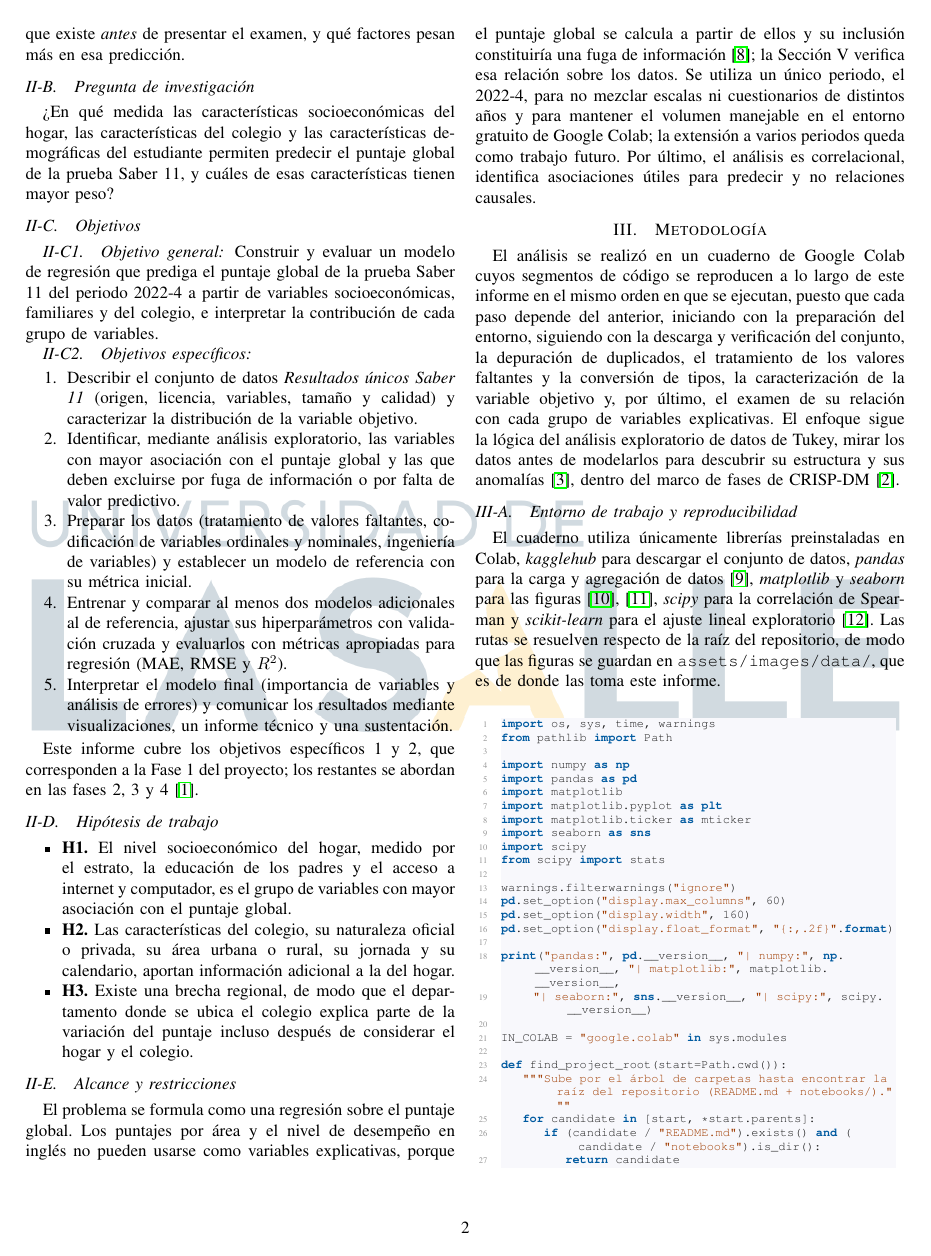
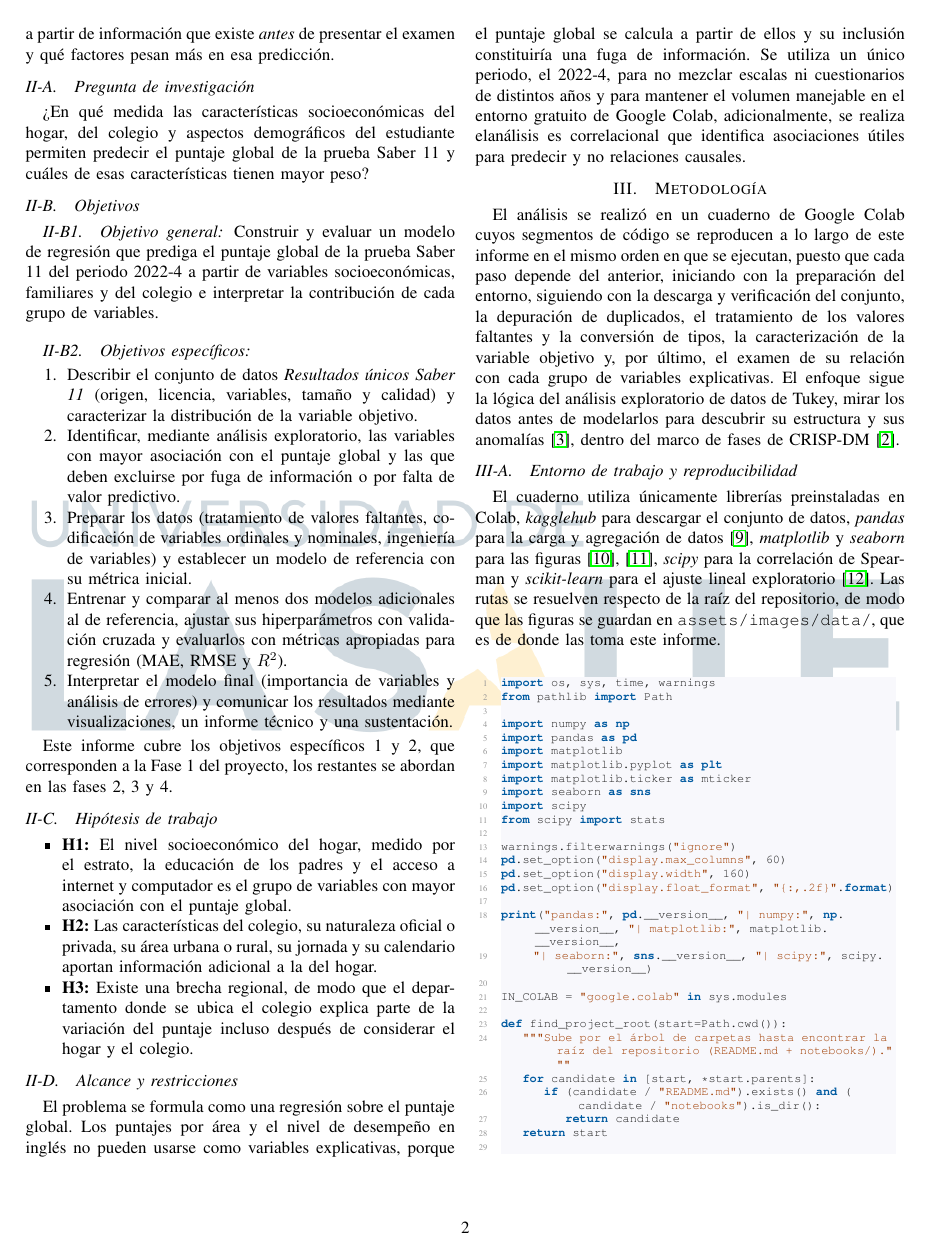
Before and after one commit to RubianoAndy/saber11-project, a LaTeX paper (reports/entregable1/main.tex, which reads reports/entregable1/src/sections/problem/problem.tex): page 2 of 16. Compiled offline with pdfLaTeX; a missing font is replaced by an installed copy or a similar font; a LaTeX package or settings file that is missing is left out.

Commit message:
feat: improve the problem

```diff
--- a/reports/entregable1/src/sections/problem/problem.tex
+++ b/reports/entregable1/src/sections/problem/problem.tex
@@ -12,2 +1,0 @@
-        partir de información que existe \textit{antes} de presentar el examen, y
-        qué factores pesan más en esa predicción.
@@ -14,16 +14,19 @@
+    es predecible a partir de información que existe \textit{antes} de presentar
+    el examen y qué factores pesan más en esa predicción.
 
     \subsection{Pregunta de investigación}
-        ¿En qué medida las características socioeconómicas del hogar, las
-        características del colegio y las características demográficas del
-        estudiante permiten predecir el puntaje global de la prueba Saber 11, y
-        cuáles de esas características tienen mayor peso?
+        ¿En qué medida las características socioeconómicas del hogar, del colegio
+        y aspectos demográficos del estudiante permiten predecir el puntaje global
+        de la prueba Saber 11 y cuáles de esas características tienen mayor peso?
 
     \subsection{Objetivos}
         \subsubsection{Objetivo general}
             Construir y evaluar un modelo de regresión que prediga el puntaje
             global de la prueba Saber 11 del periodo 2022-4 a partir de variables
-            socioeconómicas, familiares y del colegio, e interpretar la
+            socioeconómicas, familiares y del colegio e interpretar la
             contribución de cada grupo de variables.
+
+            \vspace{10pt}
 
         \subsubsection{Objetivos específicos}
             \begin{enumerate}
@@ -74,10 +77,8 @@
         El problema se formula como una regresión sobre el puntaje global. Los
         puntajes por área y el nivel de desempeño en inglés no pueden usarse como
         variables explicativas, porque el puntaje global se calcula a partir de
-        ellos y su inclusión constituiría una fuga de información
-        \cite{kaufman2012leakage}; la Sección~V verifica esa relación sobre los
-        datos. Se utiliza un único periodo, el 2022-4, para no mezclar escalas ni
-        cuestionarios de distintos años y para mantener el volumen manejable en el
-        entorno gratuito de Google Colab; la extensión a varios periodos queda como
-        trabajo futuro. Por último, el análisis es correlacional, identifica
-        asociaciones útiles para predecir y no relaciones causales.
+        ellos y su inclusión constituiría una fuga de información. Se utiliza un
+        único periodo, el 2022-4, para no mezclar escalas ni cuestionarios de
+        distintos años y para mantener el volumen manejable en el entorno gratuito
+        de Google Colab, adicionalmente, se realiza elanálisis es correlacional
+        que identifica asociaciones útiles para predecir y no relaciones causales.
```
Also changed, not shown: reports/entregable1/main.pdf, reports/entregable1/src/sections/problem/problem.tex (36 more changed lines).
